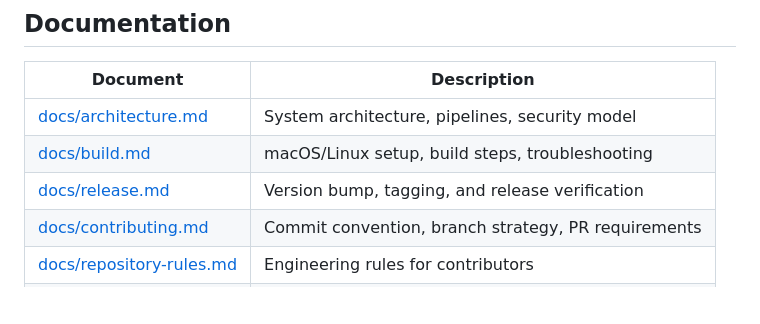
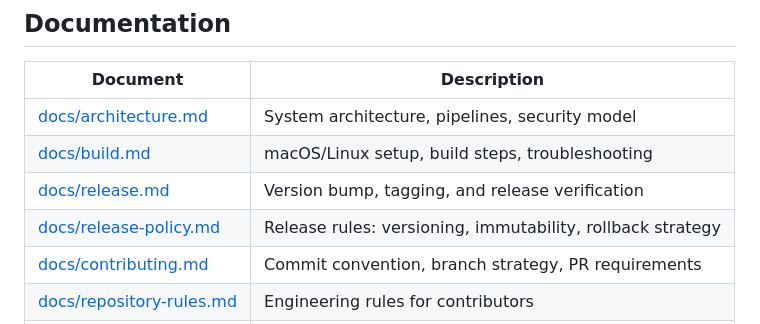
Before and after one commit to urous3814/cpp-wasm-toolchain, a Markdown page: README.md, the part around the change. Drawn GitHub-style; blank space fills up the shorter version.

Commit message:
docs: link release-policy.md in README documentation table
Co-Authored-By: Claude Sonnet 4.6 <noreply@anthropic.com>

```diff
--- a/README.md
+++ b/README.md
@@ -147,6 +147,7 @@ A minimal demo is available on GitHub Pages. It allows writing C/C++ code, compi
 | [docs/architecture.md](docs/architecture.md) | System architecture, pipelines, security model |
 | [docs/build.md](docs/build.md) | macOS/Linux setup, build steps, troubleshooting |
 | [docs/release.md](docs/release.md) | Version bump, tagging, and release verification |
+| [docs/release-policy.md](docs/release-policy.md) | Release rules: versioning, immutability, rollback strategy |
 | [docs/contributing.md](docs/contributing.md) | Commit convention, branch strategy, PR requirements |
 | [docs/repository-rules.md](docs/repository-rules.md) | Engineering rules for contributors |
 | [docs/roadmap.md](docs/roadmap.md) | Milestones and definitions of done |
```
